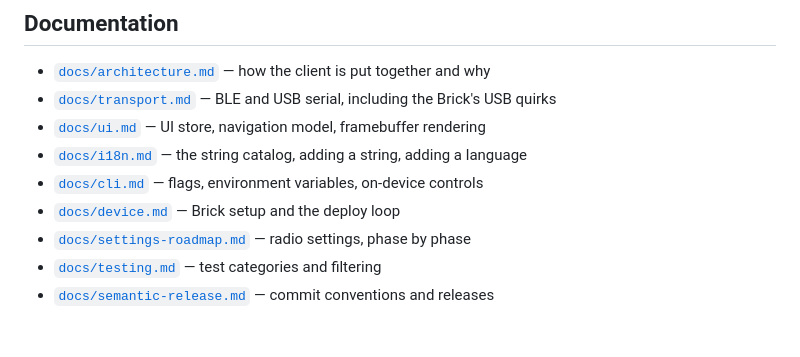
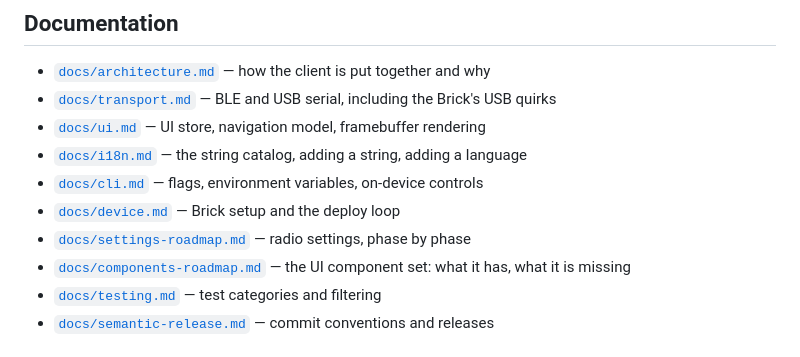
Before and after one commit to mcereal/mesh-client, a Markdown page: README.md, the part around the change. GitHub-like rendering.

```diff
--- a/README.md
+++ b/README.md
@@ -119,6 +119,7 @@ With the Brick on WiFi and the SSH Server pak installed, skip the SD card: set `
 - [`docs/cli.md`](docs/cli.md) — flags, environment variables, on-device controls
 - [`docs/device.md`](docs/device.md) — Brick setup and the deploy loop
 - [`docs/settings-roadmap.md`](docs/settings-roadmap.md) — radio settings, phase by phase
+- [`docs/components-roadmap.md`](docs/components-roadmap.md) — the UI component set: what it has, what it is missing
 - [`docs/testing.md`](docs/testing.md) — test categories and filtering
 - [`docs/semantic-release.md`](docs/semantic-release.md) — commit conventions and releases
 
```
Also changed, not shown: CLAUDE.md (+1 -0 lines), docs/components-roadmap.md (added, +218 -0 lines).
